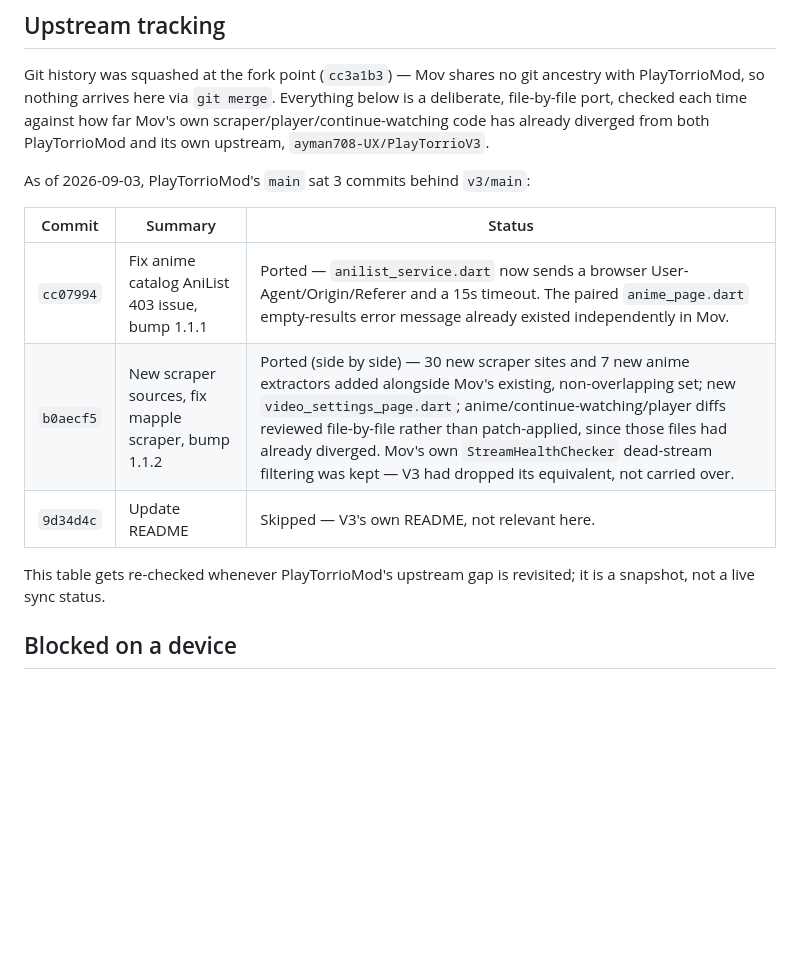
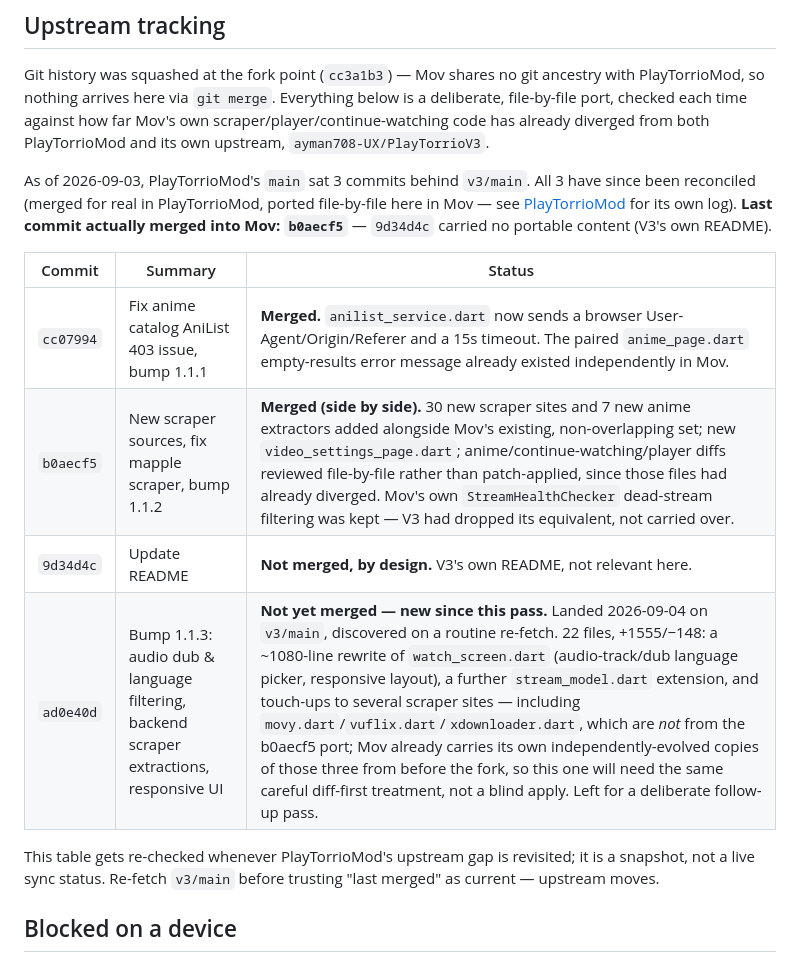
Before and after one commit to MediaHub-Org/PlayTorrioMov, a Markdown page: docs/ROADMAP.md, the part around the change. GitHub-like rendering; blank space fills up the shorter version.

Commit message:
docs: mark last-merged commit, log new unmerged upstream commit ad0e40d
Re-fetched v3/main: a new commit (audio dub/language filtering,
watch_screen.dart rewrite) landed since the last pass. Logged as not yet
merged -- overlaps files Mov already carries independently from before the
fork (movy.dart, vuflix.dart, xdownloader.dart), needs the same
diff-first treatment as b0aecf5 rather than a blind port.

```diff
--- a/docs/ROADMAP.md
+++ b/docs/ROADMAP.md
@@ -51,16 +51,22 @@ Everything below is a deliberate, file-by-file port, checked each time
 against how far Mov's own scraper/player/continue-watching code has already
 diverged from both PlayTorrioMod and its own upstream, `ayman708-UX/PlayTorrioV3`.
 
-As of 2026-09-03, PlayTorrioMod's `main` sat 3 commits behind `v3/main`:
+As of 2026-09-03, PlayTorrioMod's `main` sat 3 commits behind `v3/main`.
+All 3 have since been reconciled (merged for real in PlayTorrioMod, ported
+file-by-file here in Mov — see [PlayTorrioMod](https://github.com/MediaHub-Org/PlayTorrioMod)
+for its own log). **Last commit actually merged into Mov: `b0aecf5`** —
+`9d34d4c` carried no portable content (V3's own README).
 
 | Commit    | Summary                                              | Status                                                                                                                     |
 |-----------|-------------------------------------------------------|-----------------------------------------------------------------------------------------------------------------------------|
-| `cc07994` | Fix anime catalog AniList 403 issue, bump 1.1.1        | Ported — `anilist_service.dart` now sends a browser User-Agent/Origin/Referer and a 15s timeout. The paired `anime_page.dart` empty-results error message already existed independently in Mov. |
-| `b0aecf5` | New scraper sources, fix mapple scraper, bump 1.1.2    | Ported (side by side) — 30 new scraper sites and 7 new anime extractors added alongside Mov's existing, non-overlapping set; new `video_settings_page.dart`; anime/continue-watching/player diffs reviewed file-by-file rather than patch-applied, since those files had already diverged. Mov's own `StreamHealthChecker` dead-stream filtering was kept — V3 had dropped its equivalent, not carried over. |
-| `9d34d4c` | Update README                                         | Skipped — V3's own README, not relevant here.                                                                              |
+| `cc07994` | Fix anime catalog AniList 403 issue, bump 1.1.1        | **Merged.** `anilist_service.dart` now sends a browser User-Agent/Origin/Referer and a 15s timeout. The paired `anime_page.dart` empty-results error message already existed independently in Mov. |
+| `b0aecf5` | New scraper sources, fix mapple scraper, bump 1.1.2    | **Merged (side by side).** 30 new scraper sites and 7 new anime extractors added alongside Mov's existing, non-overlapping set; new `video_settings_page.dart`; anime/continue-watching/player diffs reviewed file-by-file rather than patch-applied, since those files had already diverged. Mov's own `StreamHealthChecker` dead-stream filtering was kept — V3 had dropped its equivalent, not carried over. |
+| `9d34d4c` | Update README                                         | **Not merged, by design.** V3's own README, not relevant here.                                                             |
+| `ad0e40d` | Bump 1.1.3: audio dub & language filtering, backend scraper extractions, responsive UI | **Not yet merged — new since this pass.** Landed 2026-09-04 on `v3/main`, discovered on a routine re-fetch. 22 files, +1555/−148: a ~1080-line rewrite of `watch_screen.dart` (audio-track/dub language picker, responsive layout), a further `stream_model.dart` extension, and touch-ups to several scraper sites — including `movy.dart`/`vuflix.dart`/`xdownloader.dart`, which are *not* from the b0aecf5 port; Mov already carries its own independently-evolved copies of those three from before the fork, so this one will need the same careful diff-first treatment, not a blind apply. Left for a deliberate follow-up pass. |
 
 This table gets re-checked whenever PlayTorrioMod's upstream gap is
-revisited; it is a snapshot, not a live sync status.
+revisited; it is a snapshot, not a live sync status. Re-fetch `v3/main`
+before trusting "last merged" as current — upstream moves.
 
 ## Blocked on a device
 
```
